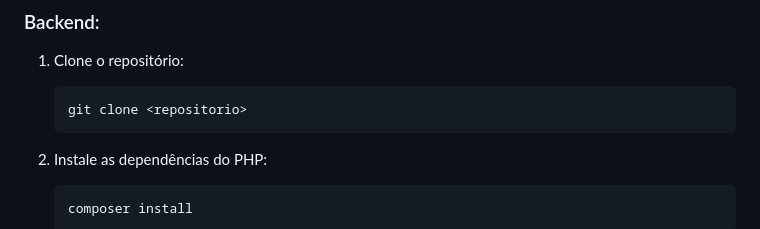
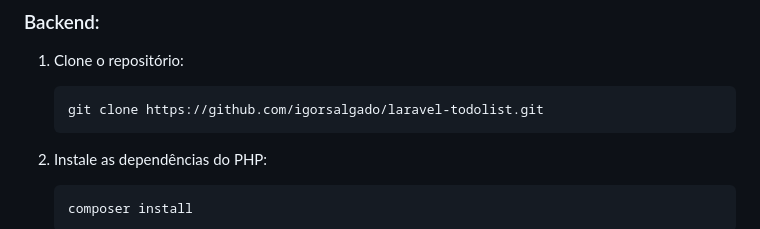
Before and after one commit to igorsalgado/laravel-todolist, a Markdown page: README.md, the part around the change. Drawn GitHub-style.

````diff
--- a/README.md
+++ b/README.md
@@ -71,7 +71,7 @@ Este projeto é uma aplicação web completa para gerenciamento de tarefas, cons
 
 1. Clone o repositório:
    ```bash
-   git clone <repositorio>
+   git clone https://github.com/igorsalgado/laravel-todolist.git
    ```
 2. Instale as dependências do PHP:
    ```bash
````
